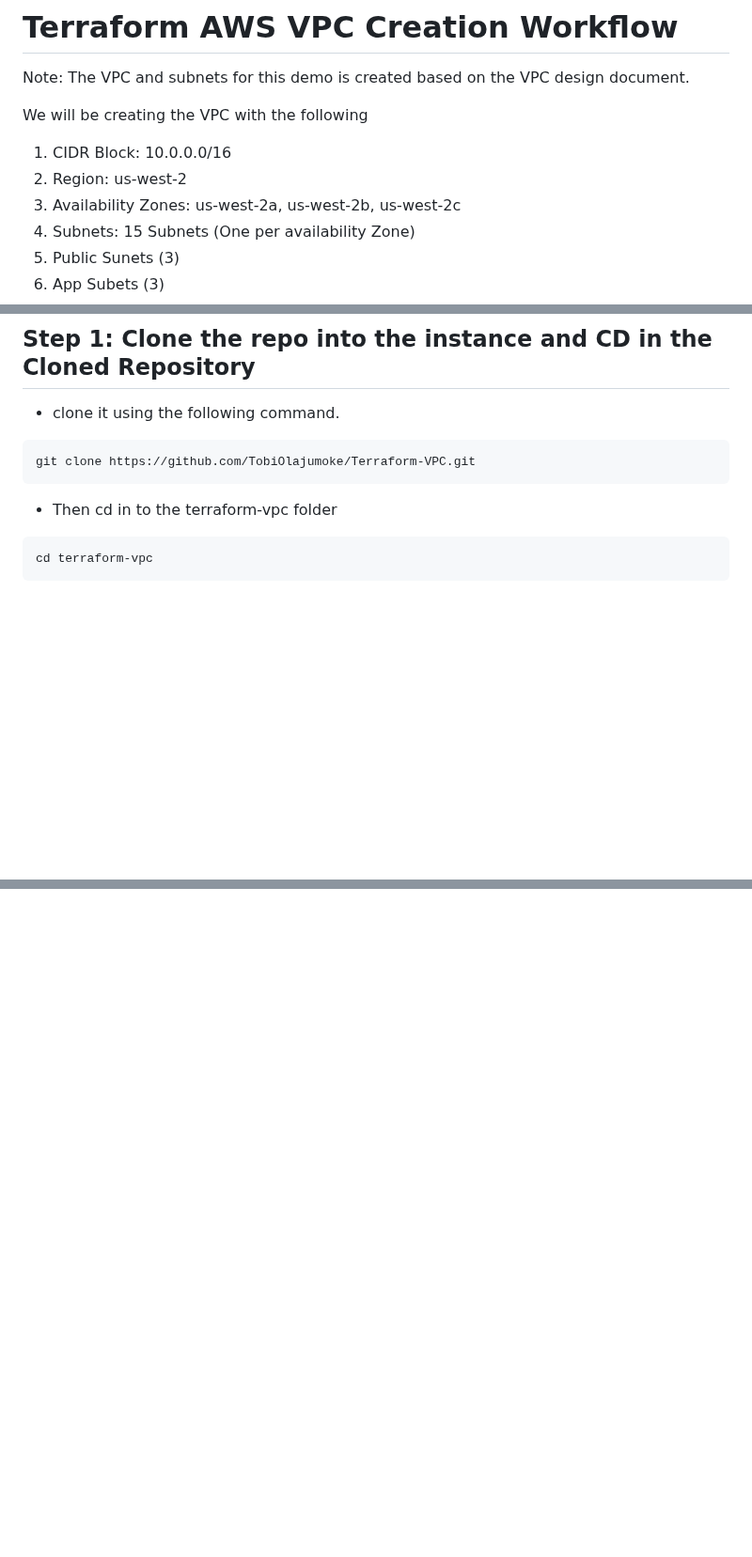
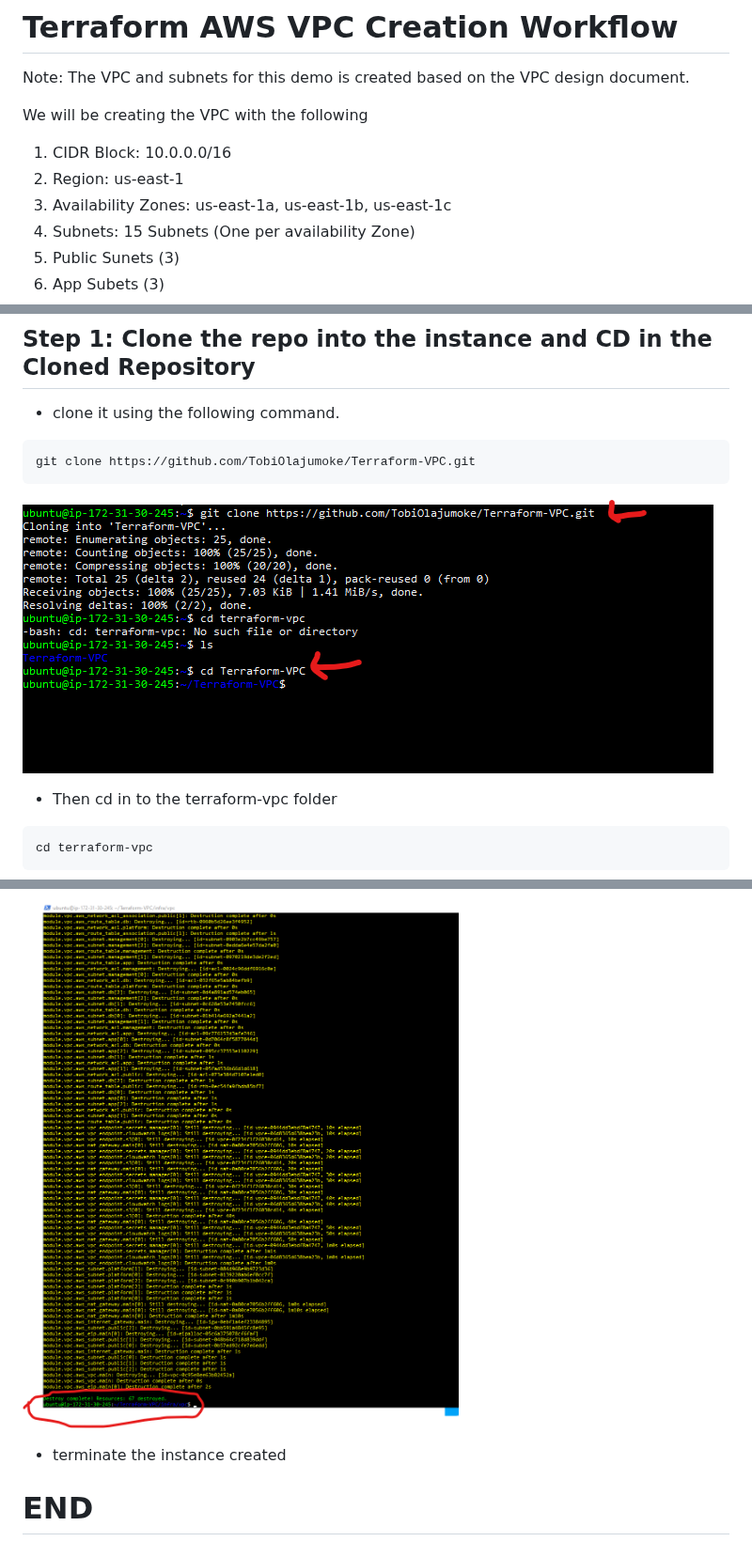
Before and after one commit to Bruba/Devops-Bootcamp, a Markdown page: Project8/project8.md, 3 parts joined by grey strips. Shown at 94% size. Drawn GitHub-style; blank space fills up the shorter version.

````diff
--- a/Project8/project8.md
+++ b/Project8/project8.md
@@ -176,8 +176,8 @@ Note: The VPC and subnets for this demo is created based on the VPC design docum
 We will be creating the VPC with the following
 
 1. CIDR Block: 10.0.0.0/16
-2. Region: us-west-2
-3. Availability Zones: us-west-2a, us-west-2b, us-west-2c
+2. Region: us-east-1
+3. Availability Zones: us-east-1a, us-east-1b, us-east-1c
 4. Subnets: 15 Subnets (One per availability Zone)
 5. Public Sunets (3)
 6. App Subets (3)
@@ -192,6 +192,7 @@ We will be creating the VPC with the following
 ```
 git clone https://github.com/TobiOlajumoke/Terraform-VPC.git
 ```
+![13](img/13.png)
 
 - Then cd in to the terraform-vpc folder
 ```
@@ -387,0 +434,5 @@ You only need to do this once when you start working with Terraform in a new dir
+![20](img/20.png)
+
+-  terminate the instance  created
+
+# END
````
Also changed, not shown: other parts of Project8/project8.md (+46 -1 lines).
